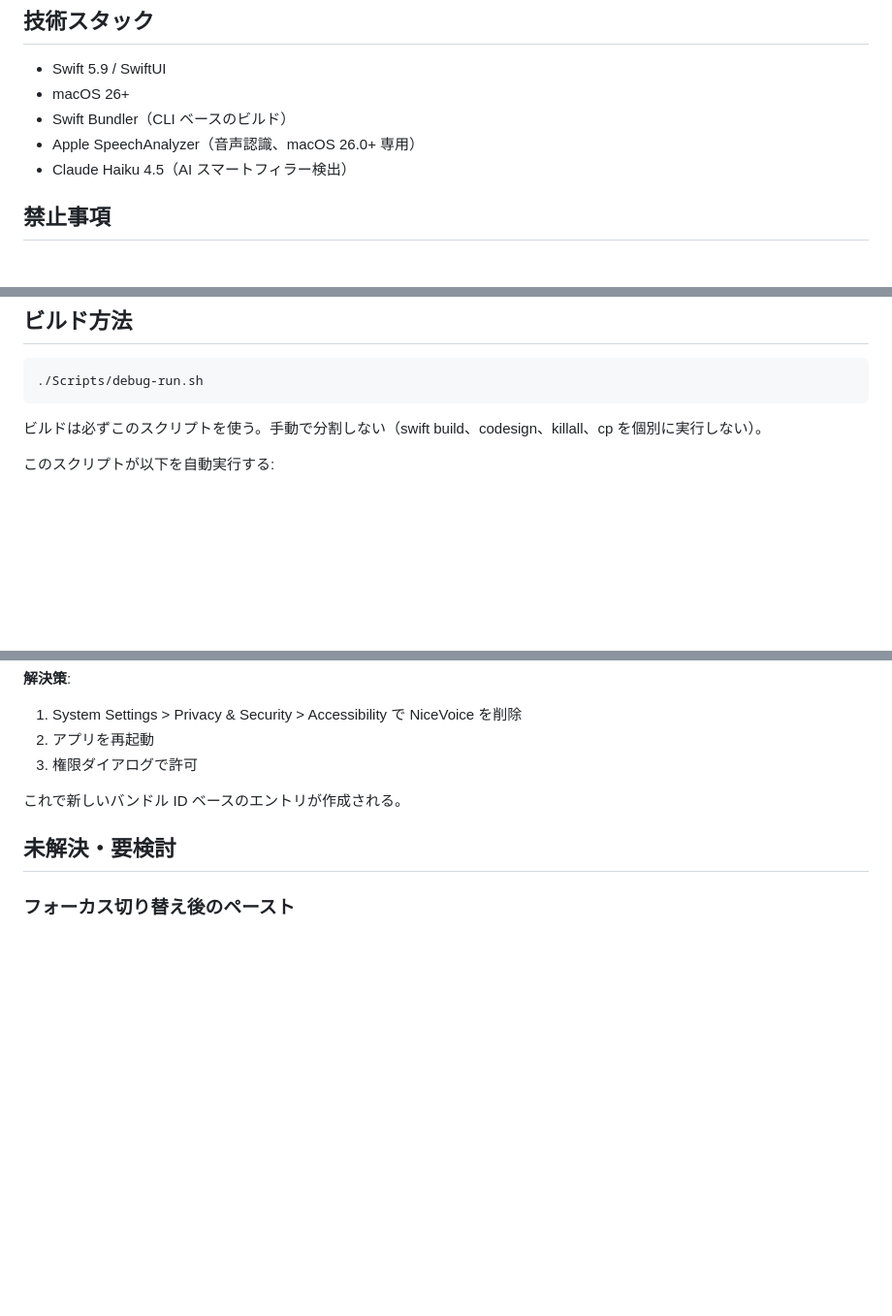
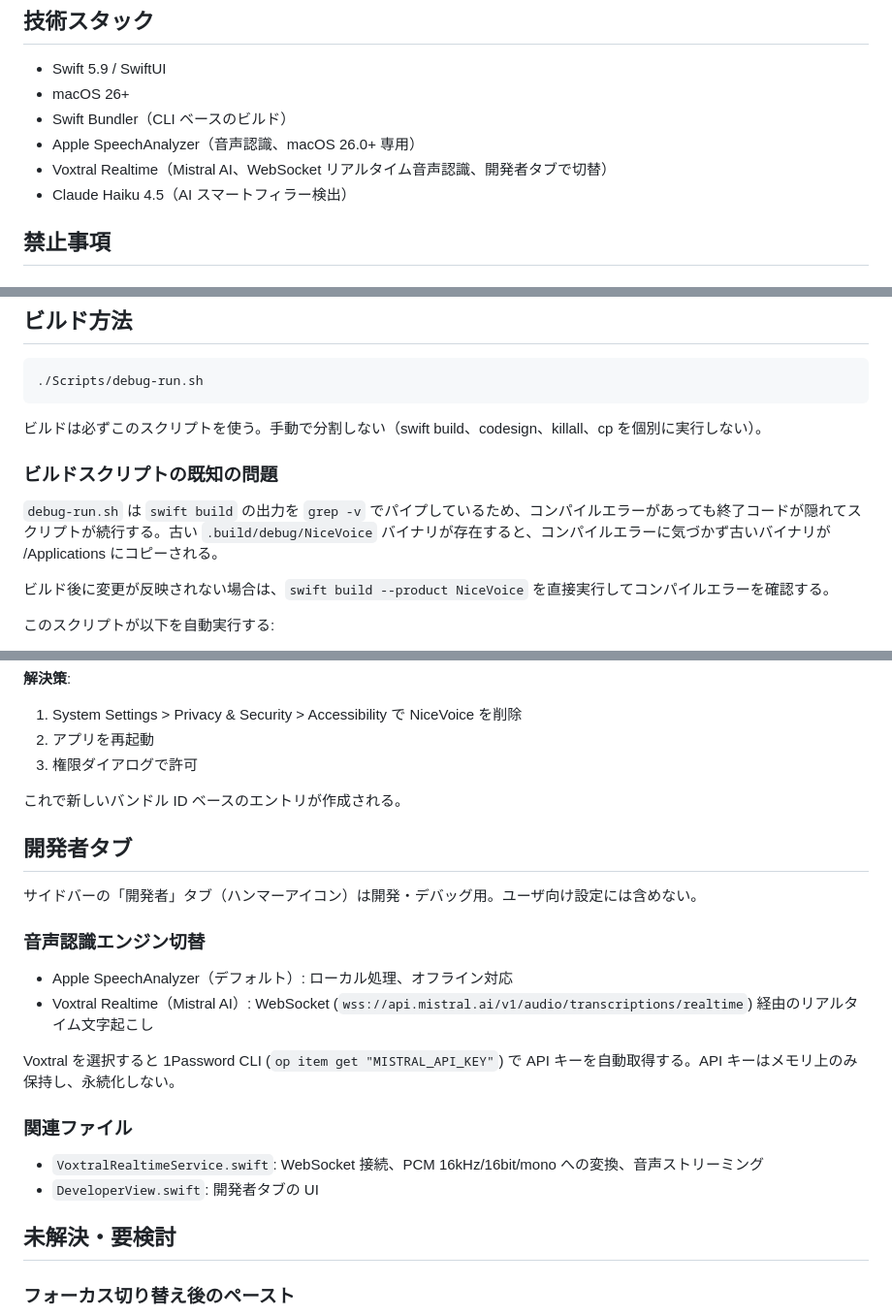
Before and after one commit to schroneko/nicevoice-app, a Markdown page: CLAUDE.md, 3 parts joined by grey strips. Shown at 97% size. Drawn GitHub-style; blank space fills up the shorter version.

Commit message:
Document Voxtral integration and build script known issue

````diff
--- a/CLAUDE.md
+++ b/CLAUDE.md
@@ -10,6 +10,7 @@ macOS 向け音声入力アプリ。ショートカットキー（設定で変
 - macOS 26+
 - Swift Bundler（CLI ベースのビルド）
 - Apple SpeechAnalyzer（音声認識、macOS 26.0+ 専用）
+- Voxtral Realtime（Mistral AI、WebSocket リアルタイム音声認識、開発者タブで切替）
 - Claude Haiku 4.5（AI スマートフィラー検出）
 
 ## 禁止事項
@@ -66,6 +68,12 @@ OpenAI Whisper（API・ローカル問わず）は絶対に使わない。ハル
 ```
 
 ビルドは必ずこのスクリプトを使う。手動で分割しない（swift build、codesign、killall、cp を個別に実行しない）。
+
+### ビルドスクリプトの既知の問題
+
+`debug-run.sh` は `swift build` の出力を `grep -v` でパイプしているため、コンパイルエラーがあっても終了コードが隠れてスクリプトが続行する。古い `.build/debug/NiceVoice` バイナリが存在すると、コンパイルエラーに気づかず古いバイナリが /Applications にコピーされる。
+
+ビルド後に変更が反映されない場合は、`swift build --product NiceVoice` を直接実行してコンパイルエラーを確認する。
 
 このスクリプトが以下を自動実行する:
 
@@ -163,6 +171,22 @@ CFBundleIdentifier を後から追加した場合、古いパスベースのエ
 
 これで新しいバンドル ID ベースのエントリが作成される。
 
+## 開発者タブ
+
+サイドバーの「開発者」タブ（ハンマーアイコン）は開発・デバッグ用。ユーザ向け設定には含めない。
+
+### 音声認識エンジン切替
+
+- Apple SpeechAnalyzer（デフォルト）: ローカル処理、オフライン対応
+- Voxtral Realtime（Mistral AI）: WebSocket (`wss://api.mistral.ai/v1/audio/transcriptions/realtime`) 経由のリアルタイム文字起こし
+
+Voxtral を選択すると 1Password CLI (`op item get "MISTRAL_API_KEY"`) で API キーを自動取得する。API キーはメモリ上のみ保持し、永続化しない。
+
+### 関連ファイル
+
+- `VoxtralRealtimeService.swift`: WebSocket 接続、PCM 16kHz/16bit/mono への変換、音声ストリーミング
+- `DeveloperView.swift`: 開発者タブの UI
+
 ## 未解決・要検討
 
 ### フォーカス切り替え後のペースト
````
Also changed, not shown: other parts of CLAUDE.md (+1 -0 lines).
